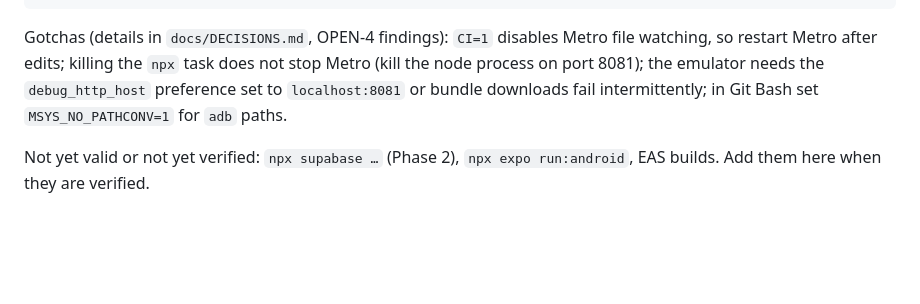
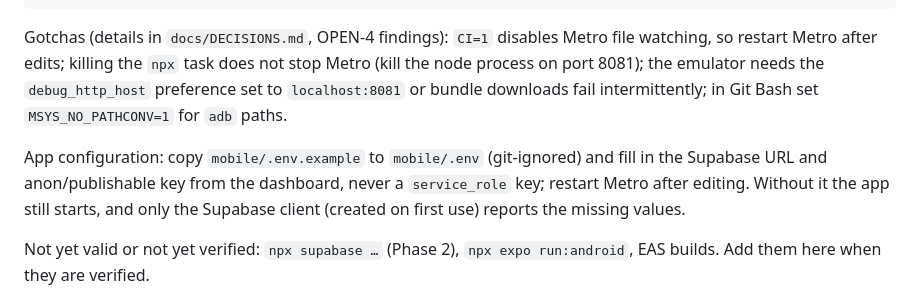
Before and after one commit to ama1Mh/letters-App, a Markdown page: CLAUDE.md, the part around the change. Drawn GitHub-style; blank space fills up the shorter version.

````diff
--- a/CLAUDE.md
+++ b/CLAUDE.md
@@ -54,6 +54,8 @@ adb shell am start -a android.intent.action.VIEW -d "letterapp://expo-developmen
 ```
 Gotchas (details in `docs/DECISIONS.md`, OPEN-4 findings): `CI=1` disables Metro file watching, so restart Metro after edits; killing the `npx` task does not stop Metro (kill the node process on port 8081); the emulator needs the `debug_http_host` preference set to `localhost:8081` or bundle downloads fail intermittently; in Git Bash set `MSYS_NO_PATHCONV=1` for `adb` paths.
 
+App configuration: copy `mobile/.env.example` to `mobile/.env` (git-ignored) and fill in the Supabase URL and anon/publishable key from the dashboard, never a `service_role` key; restart Metro after editing. Without it the app still starts, and only the Supabase client (created on first use) reports the missing values.
+
 Not yet valid or not yet verified: `npx supabase …` (Phase 2), `npx expo run:android`, EAS builds. Add them here when they are verified.
 
 ## Hard rules
````
Also changed, not shown: docs/DECISIONS.md (+2 -0 lines).
